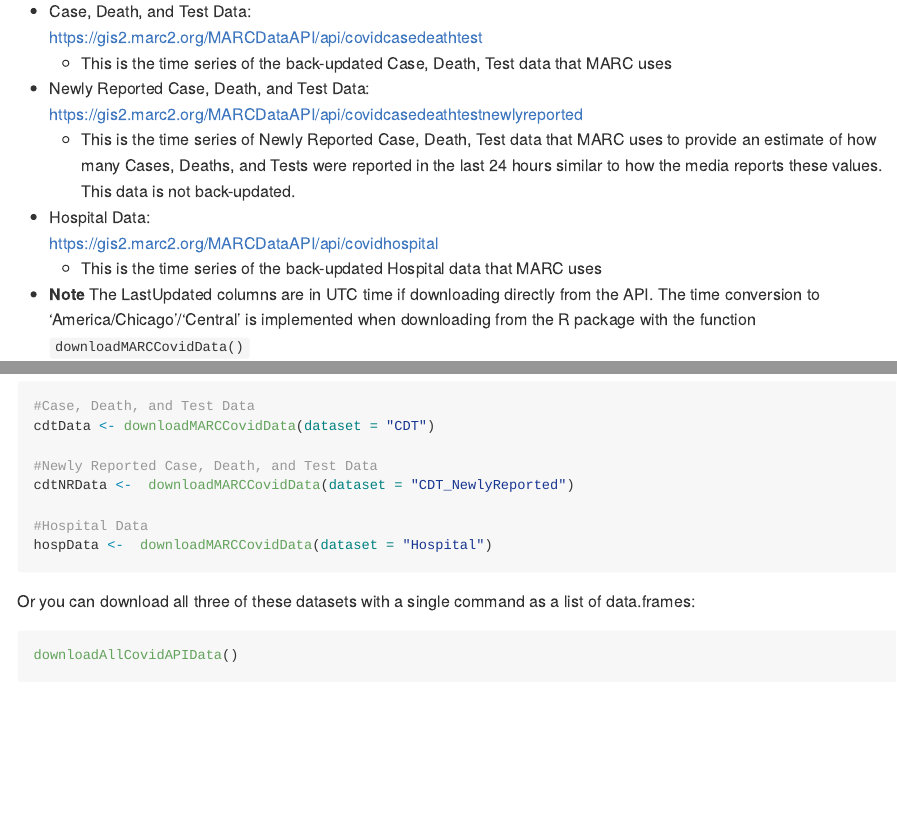
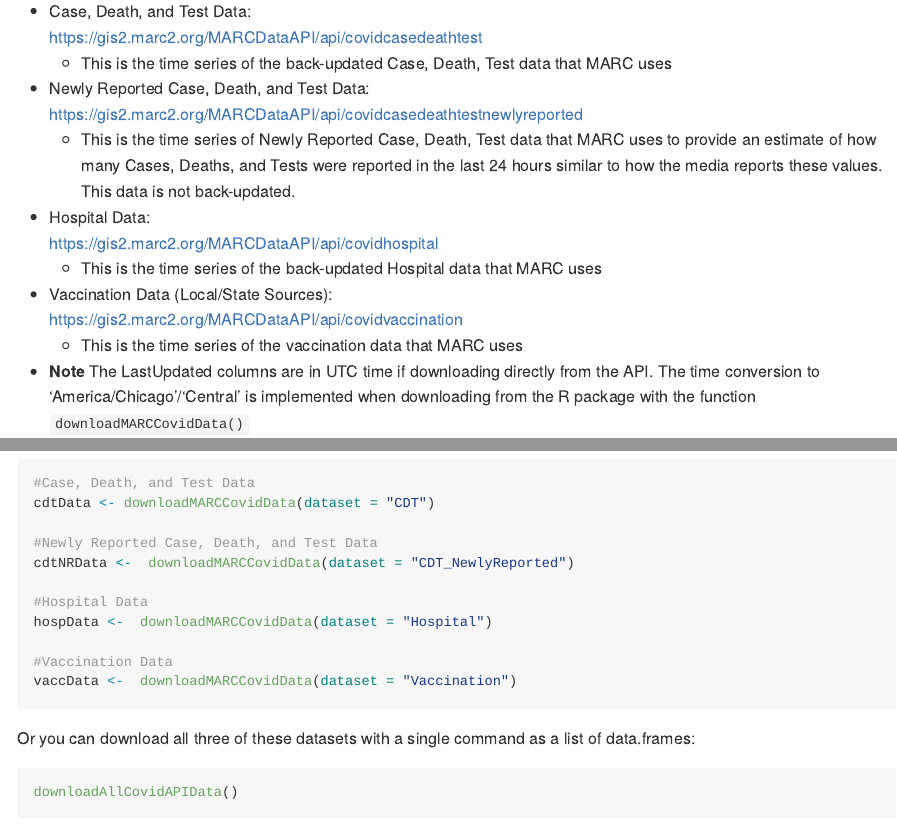
Before and after one commit to MARC-KC/Covid19MARCData, an R Markdown document (README.Rmd): the page in a window 1100 px wide, from 580 px down, and a second part further down, joined at a grey line. The pictures show the output file README.md that the author committed with the source, drawn offline in the style of GitHub; long lines of code are wrapped.

Commit message:
add vaccination data urls

````diff
--- a/README.Rmd
+++ b/README.Rmd
@@ -36,6 +36,8 @@ These files are updated as part of our process for pushing updated data to our p
     *  This is the time series of Newly Reported Case, Death, Test data that MARC uses to provide an estimate of how many Cases, Deaths, and Tests were reported in the last 24 hours similar to how the media reports these values. This data is not back-updated.
 *  Hospital Data: </br><https://gis2.marc2.org/MARCDataAPI/api/covidhospital>
     *  This is the time series of the back-updated Hospital data that MARC uses
+*  Vaccination Data (Local/State Sources): </br><https://gis2.marc2.org/MARCDataAPI/api/covidvaccination>
+    *  This is the time series of the vaccination data that MARC uses
 *  **Note** The LastUpdated columns are in UTC time if downloading directly from the API. The time conversion to 'America/Chicago'/'Central' is implemented when downloading from the R package with the function `downloadMARCCovidData()`
 
 
@@ -82,6 +84,9 @@ cdtNRData <-  downloadMARCCovidData(dataset = "CDT_NewlyReported")
 
 #Hospital Data
 hospData <-  downloadMARCCovidData(dataset = "Hospital")
+
+#Vaccination Data
+vaccData <-  downloadMARCCovidData(dataset = "Vaccination")
 ```
 
 Or you can download all three of these datasets with a single command as a list of data.frames:
````
Also changed, not shown: README.md.
